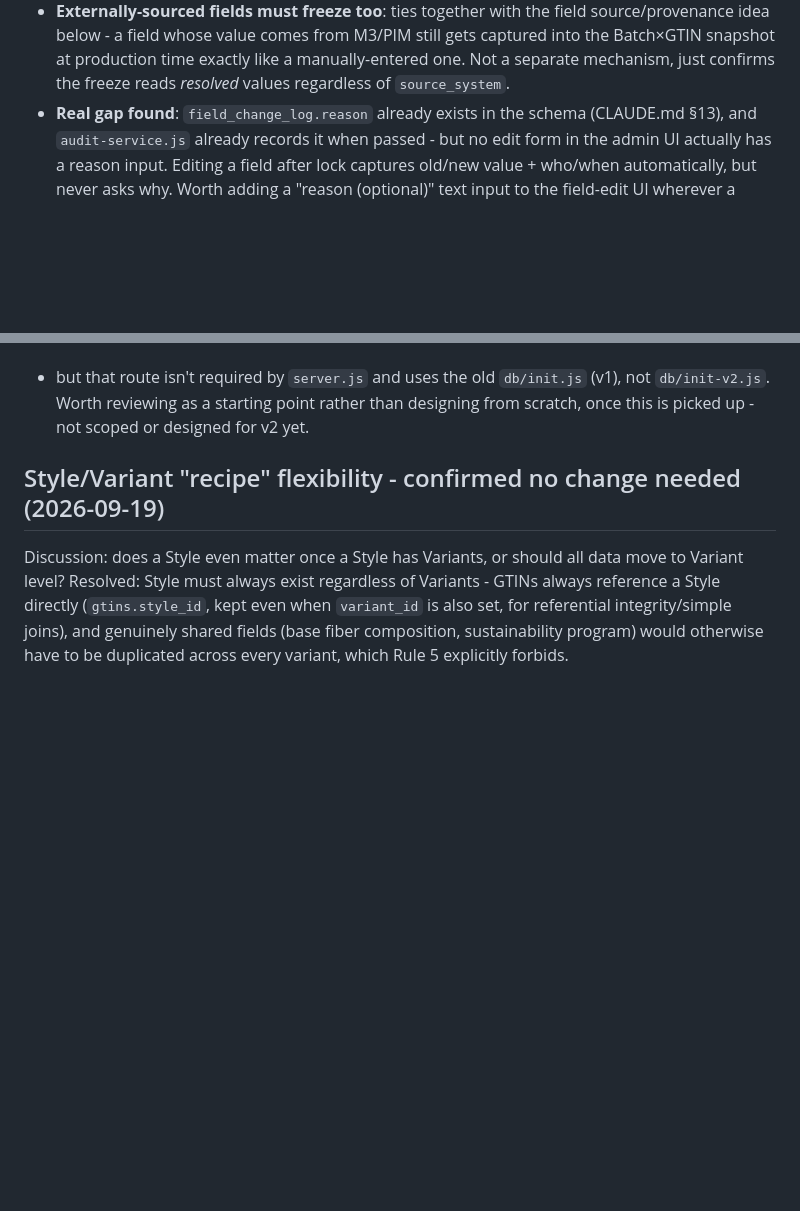
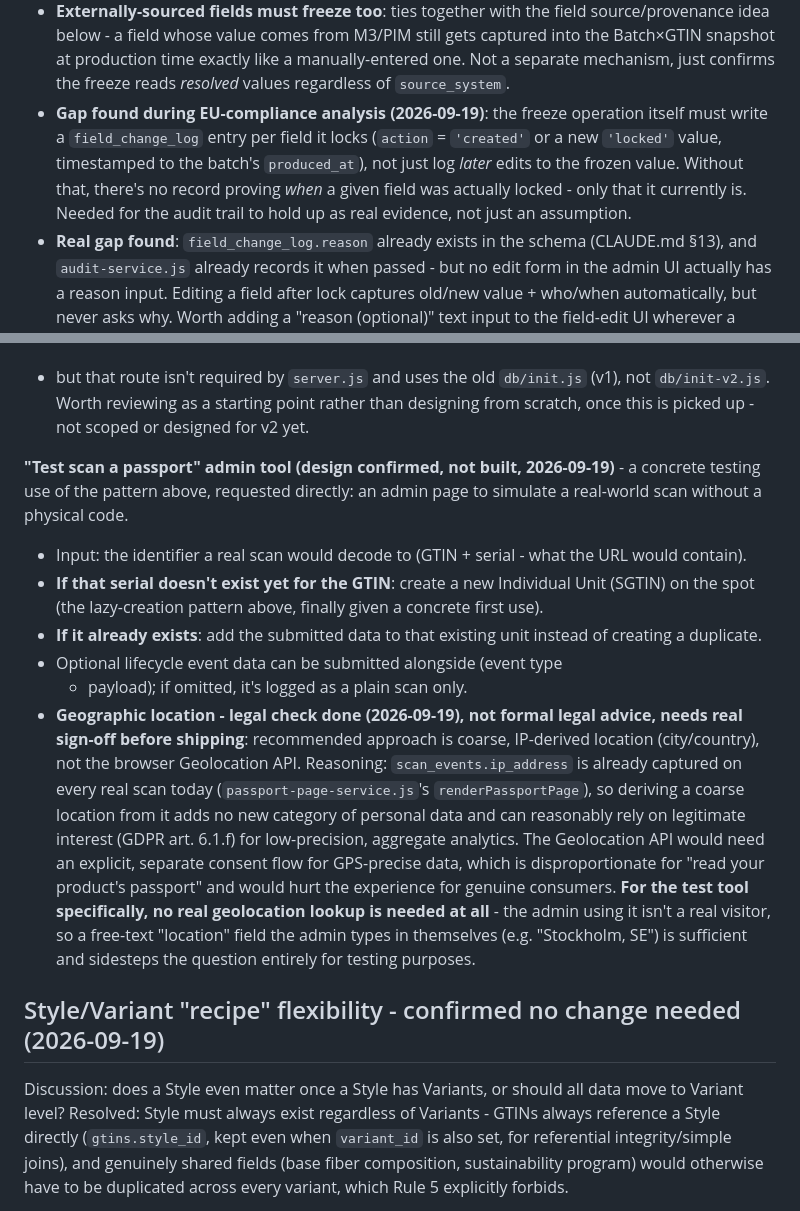
Before and after one commit to SandraHanssonGit/ddp-local, a Markdown page: ROADMAP.md, 2 parts joined by grey strips. Rendered like a GitHub page; blank space fills up the shorter version.

Commit message:
ROADMAP: design "Test scan a passport" tool, coarse IP-based location
Logged the confirmed design for an admin test-scan tool (lazy
create-or-append against a GTIN+serial, optional lifecycle event
data), the GDPR reasoning for using coarse IP-derived location instead
of the browser Geolocation API (reuses data already captured, lower
consent burden, not formal legal advice - needs real sign-off), and
that the test tool itself doesn't need real geolocation at all since
the admin isn't a genuine visitor. Also logged a gap found during
today's EU-compliance analysis: the freeze-at-production snapshot
itself needs its own field_change_log entry, not just later edits to
the frozen value.

Documentation only, per the agreed plan-first-then-build order.

Co-Authored-By: Claude Sonnet 5 <noreply@anthropic.com>

```diff
--- a/ROADMAP.md
+++ b/ROADMAP.md
@@ -247,6 +247,13 @@ loop. Replaced by the Batch×GTIN design directly below.
   production time exactly like a manually-entered one. Not a separate
   mechanism, just confirms the freeze reads *resolved* values
   regardless of `source_system`.
+- **Gap found during EU-compliance analysis (2026-09-19)**: the freeze
+  operation itself must write a `field_change_log` entry per field it
+  locks (`action` = `'created'` or a new `'locked'` value, timestamped
+  to the batch's `produced_at`), not just log *later* edits to the
+  frozen value. Without that, there's no record proving *when* a given
+  field was actually locked - only that it currently is. Needed for
+  the audit trail to hold up as real evidence, not just an assumption.
 - **Real gap found**: `field_change_log.reason` already exists in the
   schema (CLAUDE.md §13), and `audit-service.js` already records it
   when passed - but no edit form in the admin UI actually has a reason
@@ -357,6 +364,36 @@ creation pattern)" via `consumerService.getConsumerPassportByGtinOnly()`
 `db/init.js` (v1), not `db/init-v2.js`. Worth reviewing as a starting
 point rather than designing from scratch, once this is picked up -
 not scoped or designed for v2 yet.
+
+**"Test scan a passport" admin tool (design confirmed, not built,
+2026-09-19)** - a concrete testing use of the pattern above, requested
+directly: an admin page to simulate a real-world scan without a
+physical code.
+- Input: the identifier a real scan would decode to (GTIN + serial -
+  what the URL would contain).
+- **If that serial doesn't exist yet for the GTIN**: create a new
+  Individual Unit (SGTIN) on the spot (the lazy-creation pattern
+  above, finally given a concrete first use).
+- **If it already exists**: add the submitted data to that existing
+  unit instead of creating a duplicate.
+- Optional lifecycle event data can be submitted alongside (event type
+  + payload); if omitted, it's logged as a plain scan only.
+- **Geographic location - legal check done (2026-09-19), not formal
+  legal advice, needs real sign-off before shipping**: recommended
+  approach is coarse, IP-derived location (city/country), not the
+  browser Geolocation API. Reasoning: `scan_events.ip_address` is
+  already captured on every real scan today
+  (`passport-page-service.js`'s `renderPassportPage`), so deriving a
+  coarse location from it adds no new category of personal data and
+  can reasonably rely on legitimate interest (GDPR art. 6.1.f) for
+  low-precision, aggregate analytics. The Geolocation API would need
+  an explicit, separate consent flow for GPS-precise data, which is
+  disproportionate for "read your product's passport" and would hurt
+  the experience for genuine consumers. **For the test tool
+  specifically, no real geolocation lookup is needed at all** - the
+  admin using it isn't a real visitor, so a free-text "location"
+  field the admin types in themselves (e.g. "Stockholm, SE") is
+  sufficient and sidesteps the question entirely for testing purposes.
 
 ## Style/Variant "recipe" flexibility - confirmed no change needed (2026-09-19)
 
```
